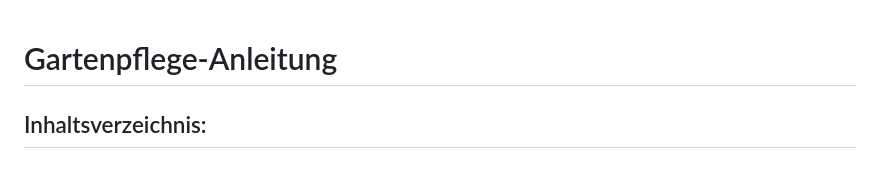
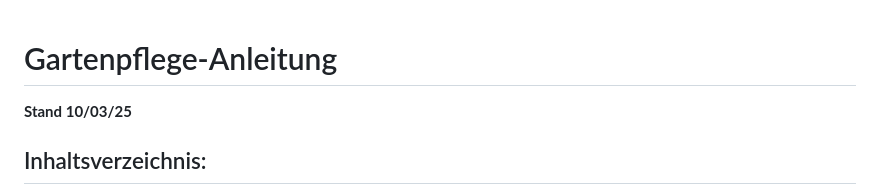
Before and after one commit to c-smo/unterlagen, a Markdown page: Garten/Allgemeines.md, the part around the change. GitHub-like rendering.

```diff
--- a/Garten/Allgemeines.md
+++ b/Garten/Allgemeines.md
@@ -1,4 +1,5 @@
 # Gartenpflege-Anleitung
+**Stand 10/03/25**
 
 ## Inhaltsverzeichnis:
 
```
Also changed, not shown: Garten/Jahreszeiten.md (+1 -1 lines).
